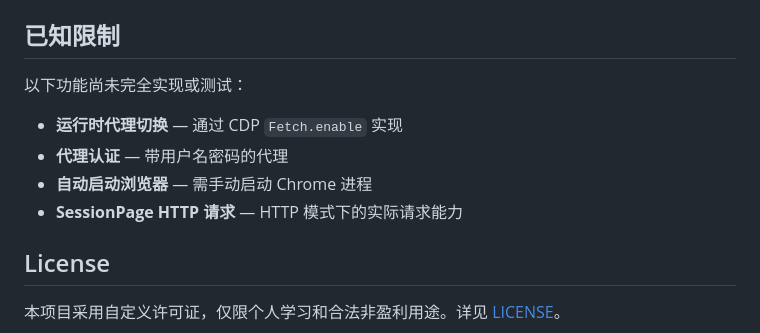
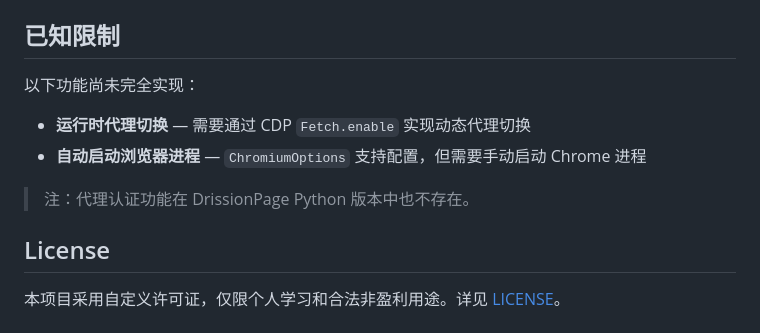
Before and after one commit to lingpotool/stealth-page, a Markdown page: README.md, the part around the change. Rendered like a GitHub page.

```diff
--- a/README.md
+++ b/README.md
@@ -559,12 +559,12 @@ node examples/real-test.js
 
 ## 已知限制
 
-以下功能尚未完全实现或测试：
+以下功能尚未完全实现：
 
-- **运行时代理切换** — 通过 CDP `Fetch.enable` 实现
-- **代理认证** — 带用户名密码的代理
-- **自动启动浏览器** — 需手动启动 Chrome 进程
-- **SessionPage HTTP 请求** — HTTP 模式下的实际请求能力
+- **运行时代理切换** — 需要通过 CDP `Fetch.enable` 实现动态代理切换
+- **自动启动浏览器进程** — `ChromiumOptions` 支持配置，但需要手动启动 Chrome 进程
+
+> 注：代理认证功能在 DrissionPage Python 版本中也不存在。
 
 ## License
 
```
Also changed, not shown: README_EN.md (+5 -5 lines).
